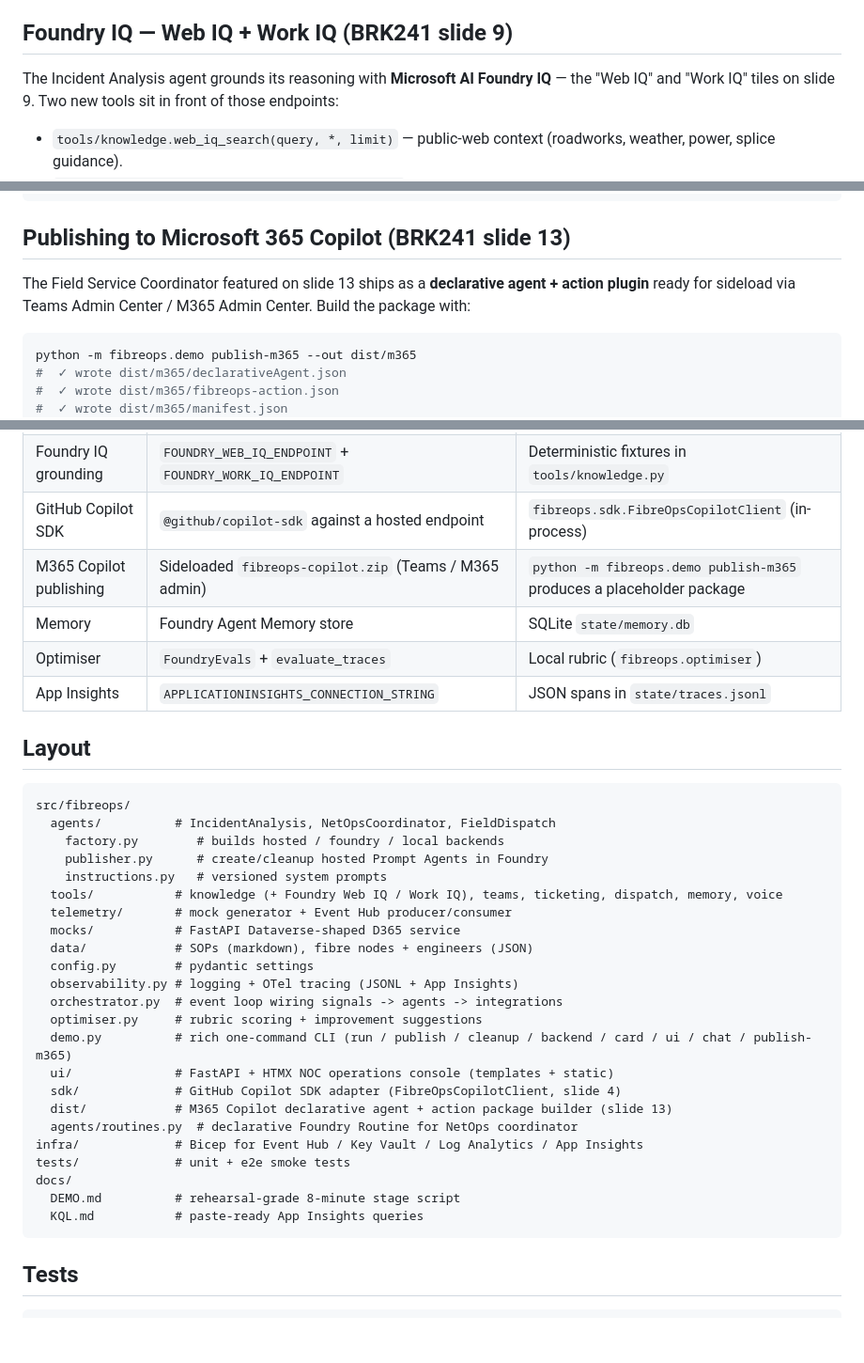
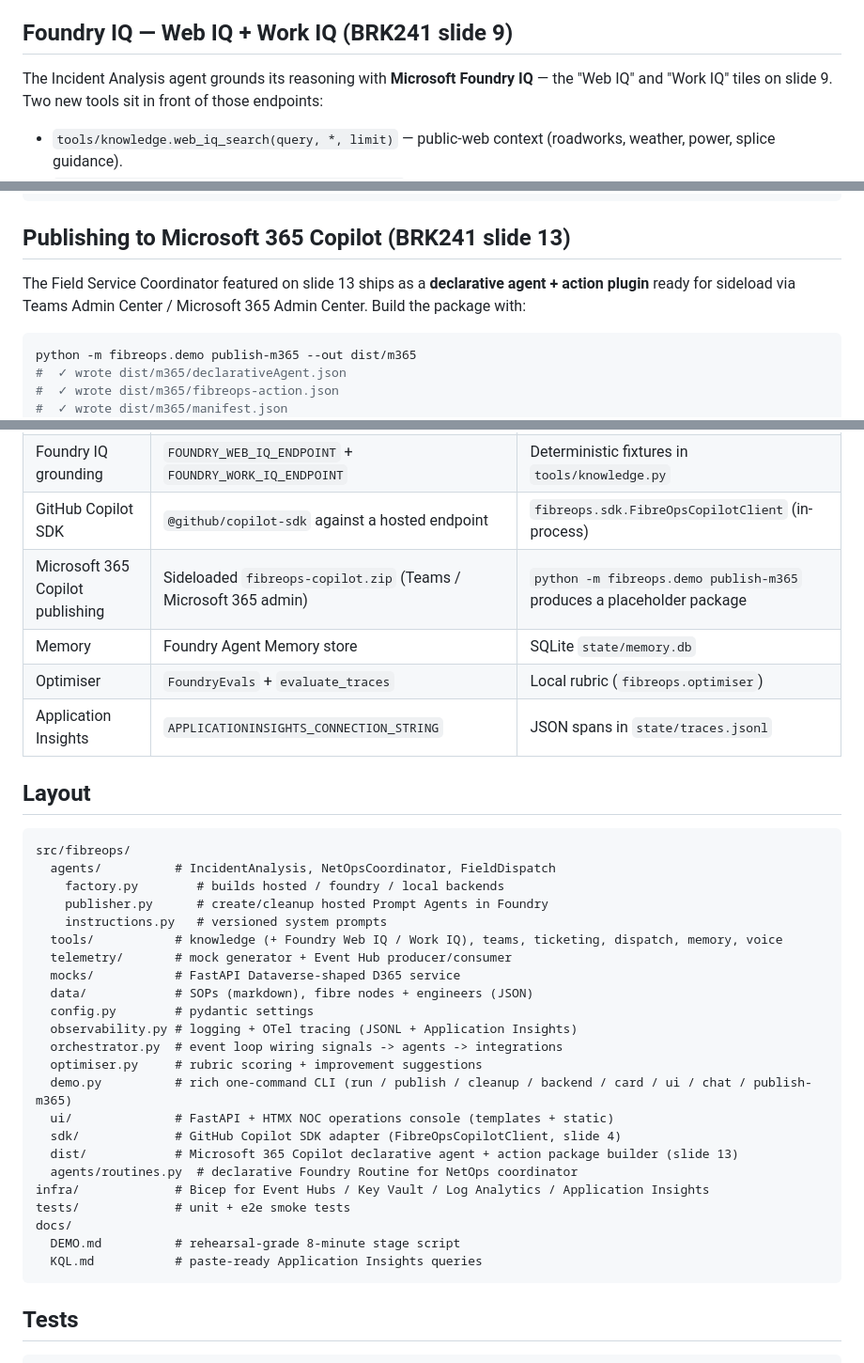
Before and after one commit to leestott/BRK241-frontier, a Markdown page: README.md, 3 parts joined by grey strips. Shown: that part at 94% size. Drawn GitHub-style; blank space fills up the shorter version.

````diff
--- a/README.md
+++ b/README.md
@@ -227,7 +275,7 @@ gives the same observable behaviour and the same trace shape.
 
 ## Foundry IQ — Web IQ + Work IQ (BRK241 slide 9)
 
-The Incident Analysis agent grounds its reasoning with **Microsoft AI Foundry
+The Incident Analysis agent grounds its reasoning with **Microsoft Foundry
 IQ** — the "Web IQ" and "Work IQ" tiles on slide 9. Two new tools sit in front
 of those endpoints:
 
@@ -293,7 +341,7 @@ Invoke-RestMethod -Method Post http://127.0.0.1:8800/sdk/chat -Body '{"prompt":"
 ## Publishing to Microsoft 365 Copilot (BRK241 slide 13)
 
 The Field Service Coordinator featured on slide 13 ships as a **declarative
-agent + action plugin** ready for sideload via Teams Admin Center / M365
+agent + action plugin** ready for sideload via Teams Admin Center / Microsoft 365
 Admin Center. Build the package with:
 
 ```powershell
@@ -337,10 +385,10 @@ deployed FastAPI app.
 | Knowledge (SOPs, topology) | Foundry Work IQ / Web IQ / Fabric IQ connections          | Local JSON + markdown                       |
 | Foundry IQ grounding     | `FOUNDRY_WEB_IQ_ENDPOINT` + `FOUNDRY_WORK_IQ_ENDPOINT`     | Deterministic fixtures in `tools/knowledge.py` |
 | GitHub Copilot SDK       | `@github/copilot-sdk` against a hosted endpoint            | `fibreops.sdk.FibreOpsCopilotClient` (in-process) |
-| M365 Copilot publishing  | Sideloaded `fibreops-copilot.zip` (Teams / M365 admin)     | `python -m fibreops.demo publish-m365` produces a placeholder package |
+| Microsoft 365 Copilot publishing | Sideloaded `fibreops-copilot.zip` (Teams / Microsoft 365 admin) | `python -m fibreops.demo publish-m365` produces a placeholder package |
 | Memory                   | Foundry Agent Memory store                                 | SQLite `state/memory.db`                    |
 | Optimiser                | `FoundryEvals` + `evaluate_traces`                         | Local rubric (`fibreops.optimiser`)         |
-| App Insights             | `APPLICATIONINSIGHTS_CONNECTION_STRING`                    | JSON spans in `state/traces.jsonl`          |
+| Application Insights     | `APPLICATIONINSIGHTS_CONNECTION_STRING`                    | JSON spans in `state/traces.jsonl`          |
 
 ## Layout
 
@@ -355,19 +403,19 @@ src/fibreops/
   mocks/           # FastAPI Dataverse-shaped D365 service
   data/            # SOPs (markdown), fibre nodes + engineers (JSON)
   config.py        # pydantic settings
-  observability.py # logging + OTel tracing (JSONL + App Insights)
+  observability.py # logging + OTel tracing (JSONL + Application Insights)
   orchestrator.py  # event loop wiring signals -> agents -> integrations
   optimiser.py     # rubric scoring + improvement suggestions
   demo.py          # rich one-command CLI (run / publish / cleanup / backend / card / ui / chat / publish-m365)
   ui/              # FastAPI + HTMX NOC operations console (templates + static)
   sdk/             # GitHub Copilot SDK adapter (FibreOpsCopilotClient, slide 4)
-  dist/            # M365 Copilot declarative agent + action package builder (slide 13)
+  dist/            # Microsoft 365 Copilot declarative agent + action package builder (slide 13)
   agents/routines.py  # declarative Foundry Routine for NetOps coordinator
-infra/             # Bicep for Event Hub / Key Vault / Log Analytics / App Insights
+infra/             # Bicep for Event Hubs / Key Vault / Log Analytics / Application Insights
 tests/             # unit + e2e smoke tests
 docs/
   DEMO.md          # rehearsal-grade 8-minute stage script
-  KQL.md           # paste-ready App Insights queries
+  KQL.md           # paste-ready Application Insights queries
 ```
 
 ## Tests
````
Also changed, not shown: other parts of README.md (+56 -8 lines), docs/DEMO.md (+5 -5 lines), docs/KQL.md (+2 -2 lines), docs/images/architecture-diagram.png, docs/images/services-architecture.png (added), 13 other files.
